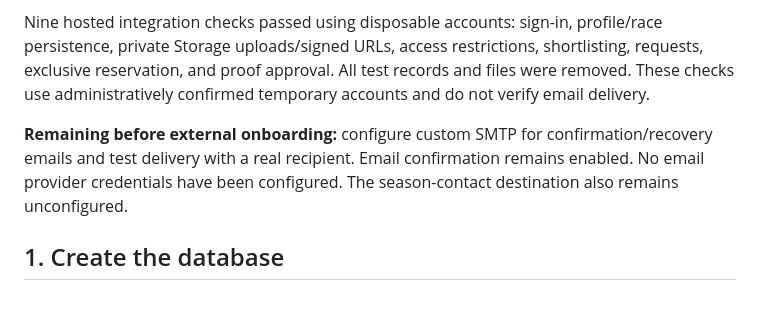
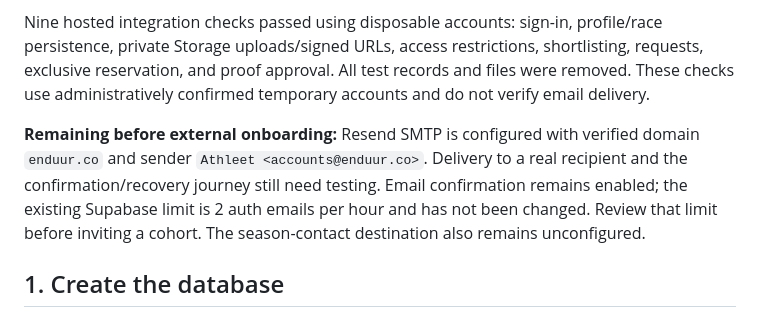
Before and after one commit to rydeebs/athleet, a Markdown page: SETUP.md, the part around the change. Drawn GitHub-style.

```diff
--- a/SETUP.md
+++ b/SETUP.md
@@ -4,7 +4,7 @@ Athleet is connected to Supabase project `ujihkehrowmqgwuhuopg` as of 2026-10-01
 
 Nine hosted integration checks passed using disposable accounts: sign-in, profile/race persistence, private Storage uploads/signed URLs, access restrictions, shortlisting, requests, exclusive reservation, and proof approval. All test records and files were removed. These checks use administratively confirmed temporary accounts and do not verify email delivery.
 
-**Remaining before external onboarding:** configure custom SMTP for confirmation/recovery emails and test delivery with a real recipient. Email confirmation remains enabled. No email provider credentials have been configured. The season-contact destination also remains unconfigured.
+**Remaining before external onboarding:** Resend SMTP is configured with verified domain `enduur.co` and sender `Athleet <accounts@enduur.co>`. Delivery to a real recipient and the confirmation/recovery journey still need testing. Email confirmation remains enabled; the existing Supabase limit is 2 auth emails per hour and has not been changed. Review that limit before inviting a cohort. The season-contact destination also remains unconfigured.
 
 ## 1. Create the database
 
```
Also changed, not shown: README.md (+1 -1 lines).
